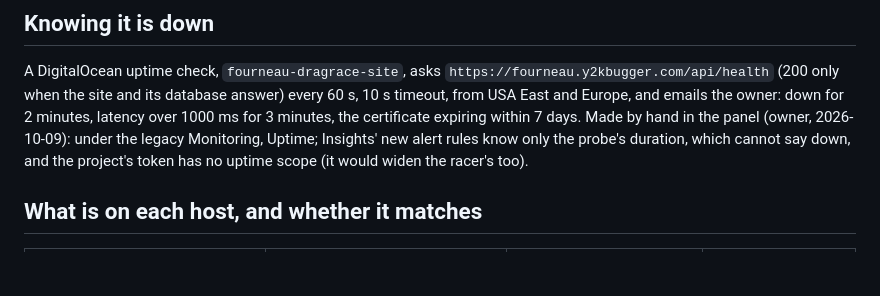
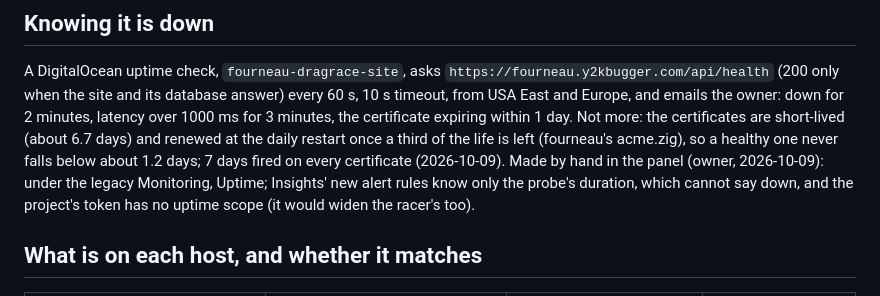
Before and after one commit to Eldhus/fourneau-dragrace, a Markdown page: docs/self-hosting.md, the part around the change. Rendered like a GitHub page; blank space fills up the shorter version.

Commit message:
self-hosting: the certificate alert at 1 day; short-lived certificates are always under 7

```diff
--- a/docs/self-hosting.md
+++ b/docs/self-hosting.md
@@ -76,7 +76,11 @@ A DigitalOcean uptime check, `fourneau-dragrace-site`, asks
 `https://fourneau.y2kbugger.com/api/health` (200 only when the site and
 its database answer) every 60 s, 10 s timeout, from USA East and Europe,
 and emails the owner: down for 2 minutes, latency over 1000 ms for 3
-minutes, the certificate expiring within 7 days. Made by hand in the panel (owner, 2026-10-09): under the
+minutes, the certificate expiring within 1 day. Not more: the
+certificates are short-lived (about 6.7 days) and renewed at the daily
+restart once a third of the life is left (fourneau's acme.zig), so a
+healthy one never falls below about 1.2 days; 7 days fired on every
+certificate (2026-10-09). Made by hand in the panel (owner, 2026-10-09): under the
 legacy Monitoring, Uptime; Insights' new alert rules know only the
 probe's duration, which cannot say down, and the project's token has no
 uptime scope (it would widen the racer's too).
```
